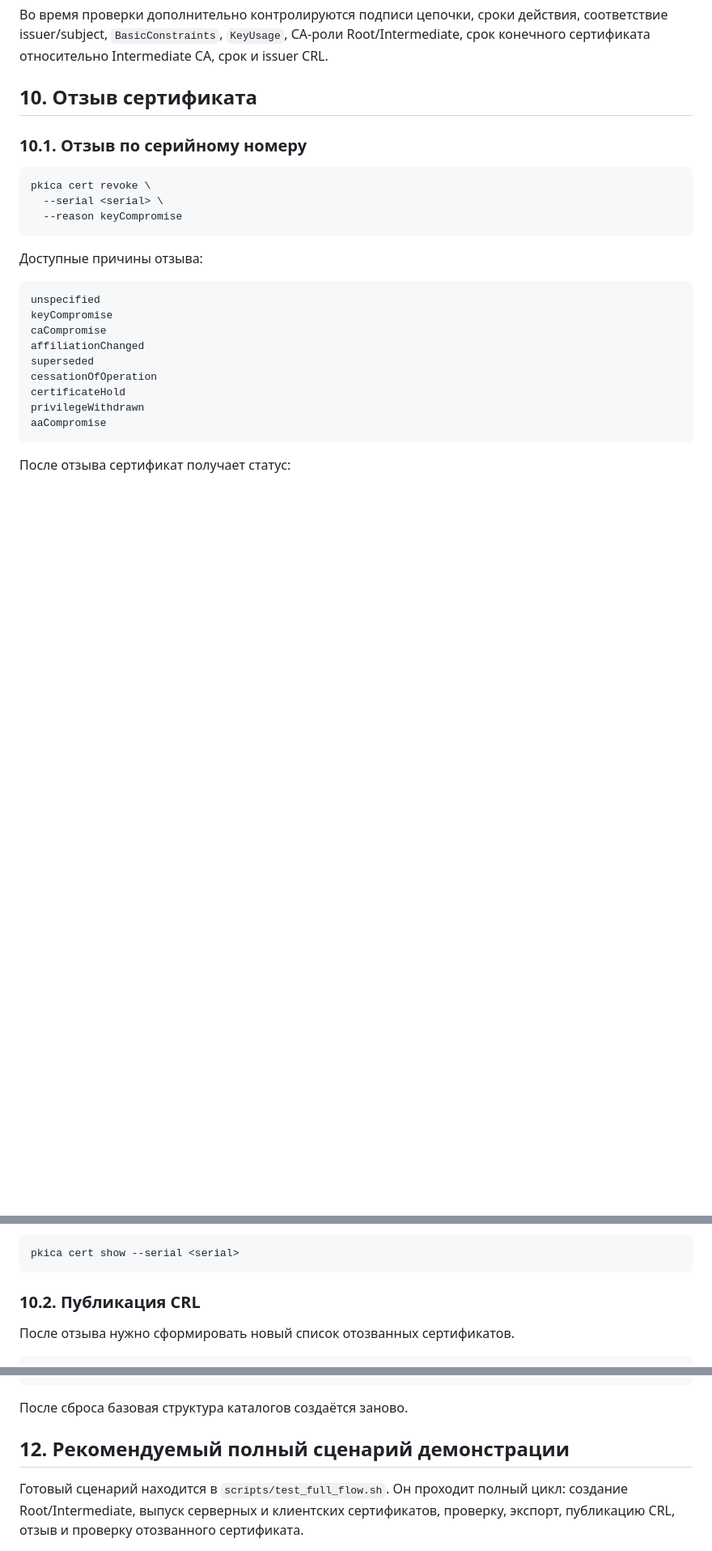
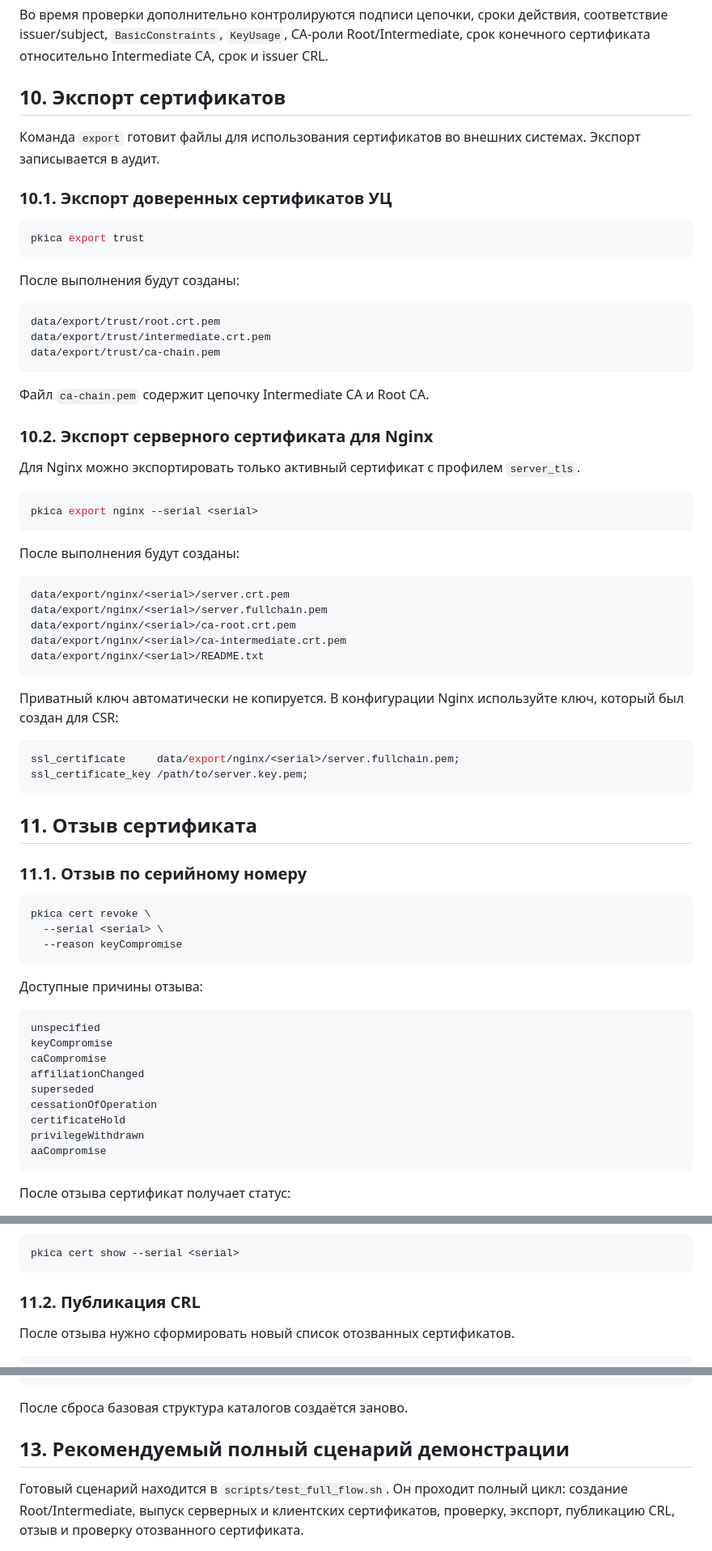
Before and after one commit to Tap4anskiy/pkica, a Markdown page: README.md, 3 parts joined by grey strips. Shown at 81% size. Rendered like a GitHub page; blank space fills up the shorter version.

````diff
--- a/README.md
+++ b/README.md
@@ -388,9 +388,54 @@ pkica verify \
 
 Во время проверки дополнительно контролируются подписи цепочки, сроки действия, соответствие issuer/subject, `BasicConstraints`, `KeyUsage`, CA-роли Root/Intermediate, срок конечного сертификата относительно Intermediate CA, срок и issuer CRL.
 
-## 10. Отзыв сертификата
+## 10. Экспорт сертификатов
 
-### 10.1. Отзыв по серийному номеру
+Команда `export` готовит файлы для использования сертификатов во внешних системах. Экспорт записывается в аудит.
+
+### 10.1. Экспорт доверенных сертификатов УЦ
+
+```bash
+pkica export trust
+```
+
+После выполнения будут созданы:
+
+```text
+data/export/trust/root.crt.pem
+data/export/trust/intermediate.crt.pem
+data/export/trust/ca-chain.pem
+```
+
+Файл `ca-chain.pem` содержит цепочку Intermediate CA и Root CA.
+
+### 10.2. Экспорт серверного сертификата для Nginx
+
+Для Nginx можно экспортировать только активный сертификат с профилем `server_tls`.
+
+```bash
+pkica export nginx --serial <serial>
+```
+
+После выполнения будут созданы:
+
+```text
+data/export/nginx/<serial>/server.crt.pem
+data/export/nginx/<serial>/server.fullchain.pem
+data/export/nginx/<serial>/ca-root.crt.pem
+data/export/nginx/<serial>/ca-intermediate.crt.pem
+data/export/nginx/<serial>/README.txt
+```
+
+Приватный ключ автоматически не копируется. В конфигурации Nginx используйте ключ, который был создан для CSR:
+
+```nginx
+ssl_certificate     data/export/nginx/<serial>/server.fullchain.pem;
+ssl_certificate_key /path/to/server.key.pem;
+```
+
+## 11. Отзыв сертификата
+
+### 11.1. Отзыв по серийному номеру
 
 ```bash
 pkica cert revoke \
@@ -424,7 +469,7 @@ revoked
 pkica cert show --serial <serial>
 ```
 
-### 10.2. Публикация CRL
+### 11.2. Публикация CRL
 
 После отзыва нужно сформировать новый список отозванных сертификатов.
 
@@ -501,7 +546,7 @@ pkica crl publish
 
 После сброса базовая структура каталогов создаётся заново.
 
-## 12. Рекомендуемый полный сценарий демонстрации
+## 13. Рекомендуемый полный сценарий демонстрации
 
 Готовый сценарий находится в `scripts/test_full_flow.sh`. Он проходит полный цикл: создание Root/Intermediate, выпуск серверных и клиентских сертификатов, проверку, экспорт, публикацию CRL, отзыв и проверку отозванного сертификата.
 
````
Also changed, not shown: other parts of README.md (+2 -2 lines).
